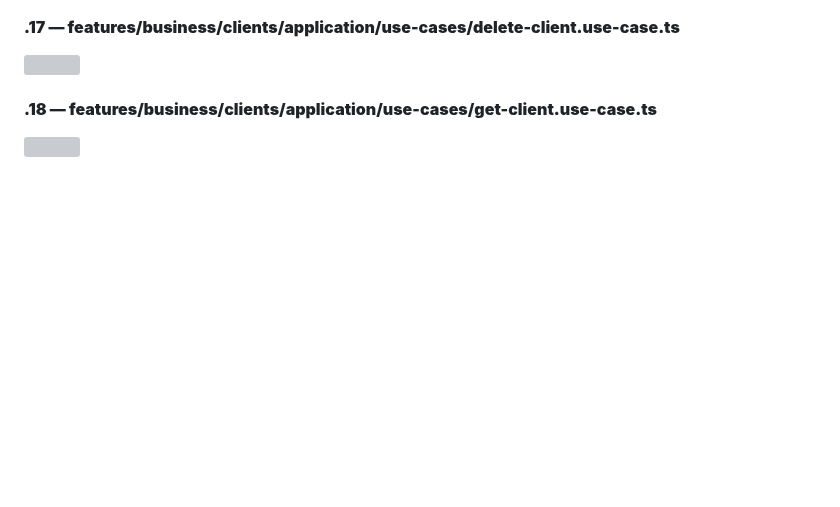
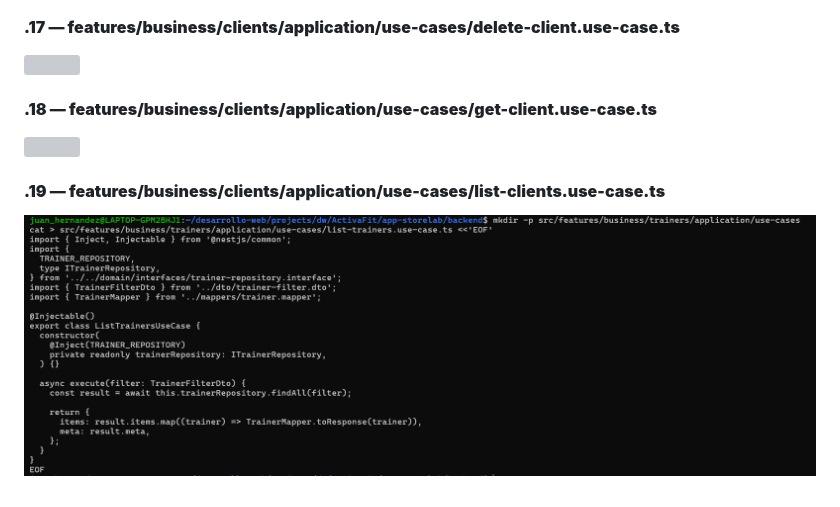
Before and after one commit to DW-2026-IISem/dw-2026-JuanHernandez2121, a Markdown page: docs/proceso.md, the part around the change. GitHub-like rendering; pictures changed too: docs/images/clipboard-686938683.png (added); blank space fills up the shorter version; grey boxes are pictures that could not be loaded.

```diff
--- a/docs/proceso.md
+++ b/docs/proceso.md
@@ -1183,3 +1183,7 @@ mkdir -p /home/portatiljq/apps/dlloweb/nestjs/express_sequelize chmod -R 755 /ho
 #### **.18 — features/business/clients/application/use-cases/get-client.use-case.ts**
 
 ![](images/clipboard-1793392283.png)
+
+#### **.19 — features/business/clients/application/use-cases/list-clients.use-case.ts**
+
+![](images/clipboard-686938683.png)
```
Also changed, not shown: 1 other file.
